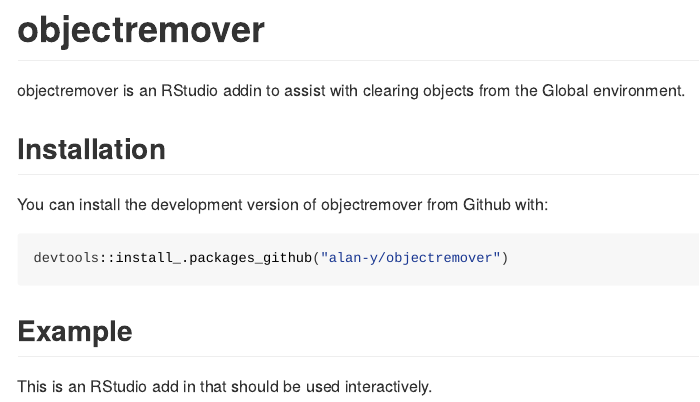
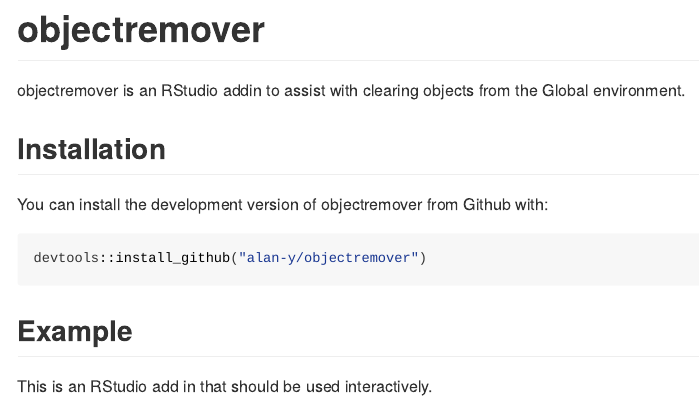
Before and after one commit to alan-y/objectremover, an R Markdown document (README.Rmd): the page in a window 1100 px wide, from its top. The pictures show the output file README.html that the author committed with the source, opened offline.

Commit message:
corrected install github

````diff
--- a/README.Rmd
+++ b/README.Rmd
@@ -20,8 +20,8 @@
 
 You can install the development version of objectremover from Github with:
 
-``` r
-devtools::install_.packages_github("alan-y/objectremover")
+```{r install, eval = FALSE}
+devtools::install_github("alan-y/objectremover")
 ```
 
 ## Example
````
Also changed, not shown: README.html, README.md.
